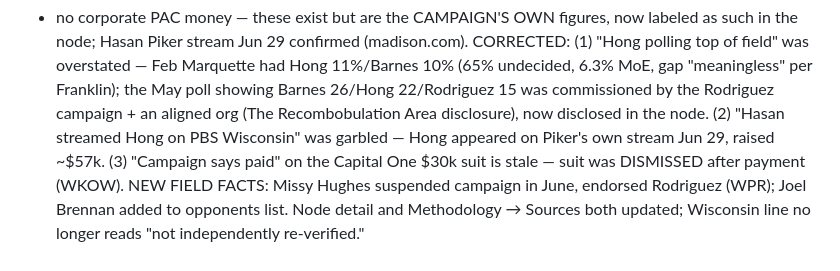
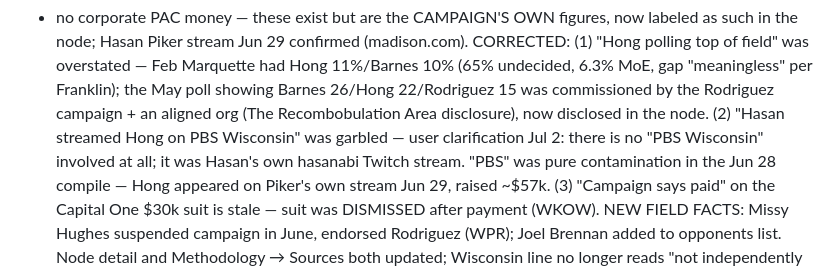
Before and after one commit to Isaco35/overton, a Markdown page: harrow_dev_alpha070_final.md, the part around the change. GitHub-like rendering.

Commit message:
Logs: clarify PBS Wisconsin was contamination - it was Hasan's hasanabi Twitch stream

```diff
--- a/harrow_dev_alpha070_final.md
+++ b/harrow_dev_alpha070_final.md
@@ -240,6 +240,9 @@ Hong 11%/Barnes 10% (65% undecided, 6.3% MoE, gap "meaningless" per Franklin);
 the May poll showing Barnes 26/Hong 22/Rodriguez 15 was commissioned by the
 Rodriguez campaign + an aligned org (The Recombobulation Area disclosure), now
 disclosed in the node. (2) "Hasan streamed Hong on PBS Wisconsin" was garbled —
+user clarification Jul 2: there is no "PBS Wisconsin" involved at all; it was
+Hasan's own hasanabi Twitch stream. "PBS" was pure contamination in the Jun 28
+compile —
 Hong appeared on Piker's own stream Jun 29, raised ~$57k. (3) "Campaign says
 paid" on the Capital One $30k suit is stale — suit was DISMISSED after payment
 (WKOW). NEW FIELD FACTS: Missy Hughes suspended campaign in June, endorsed
```
Also changed, not shown: harrow-briefing-alpha062-final.md (+3 -1 lines).
